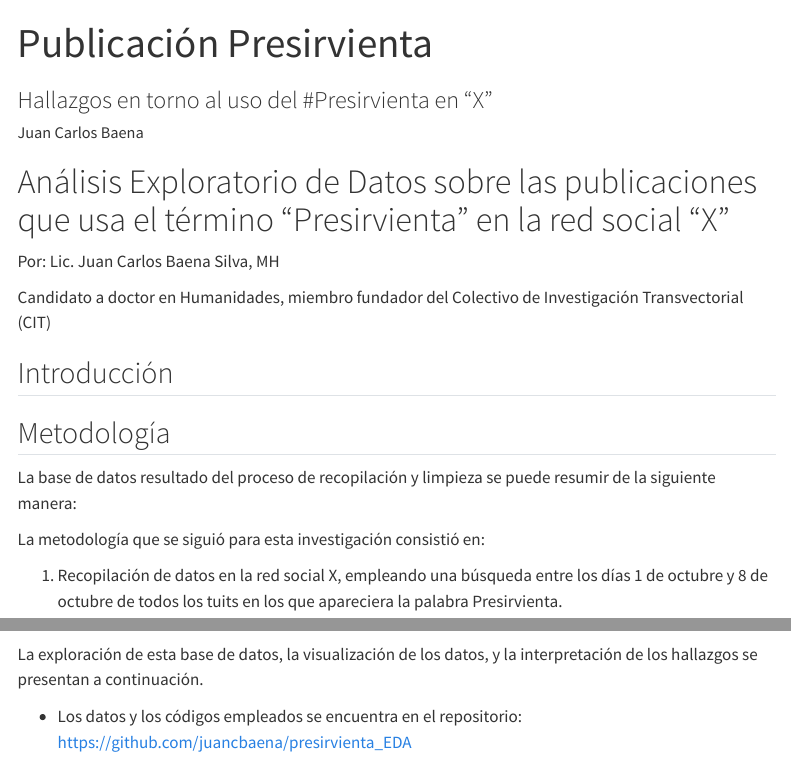
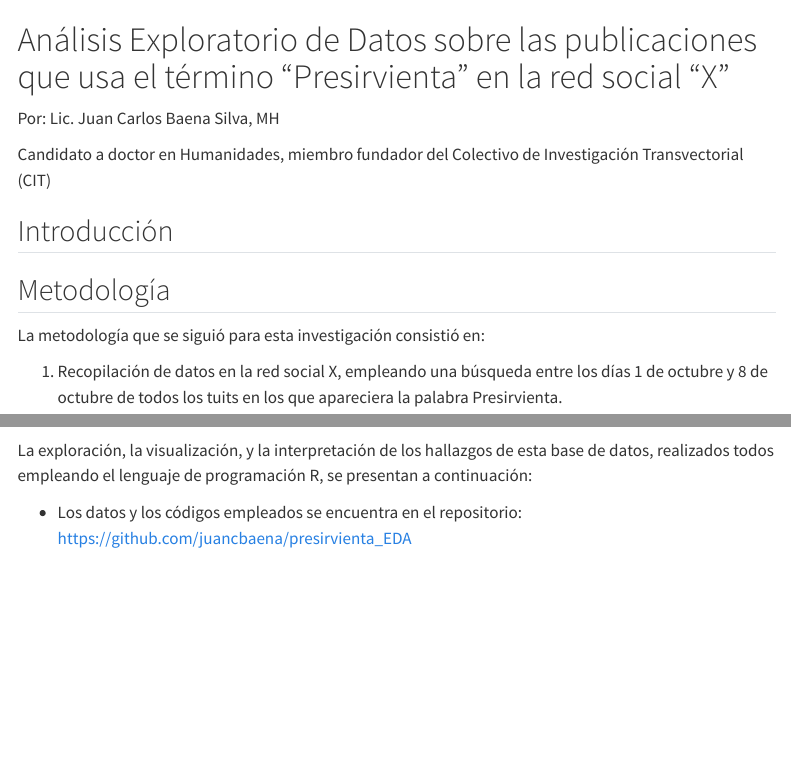
Before and after one commit to juancbaena/presirvienta_EDA, a Quarto document (publicacion.qmd): the page in a window 1100 px wide, from its top, and a second part further down, joined at a grey line. Rendered offline with R 4.5, knitr and Pandoc in place of Quarto, with nearby package versions; some code elsewhere in the file could not run offline; menus at the side of the page are left out.

Commit message:
detalles

````diff
--- a/publicacion.qmd
+++ b/publicacion.qmd
@@ -1,7 +1,4 @@
 ---
-title: "Publicación Presirvienta"
-subtitle: 'Hallazgos en torno al uso del #Presirvienta en "X"'
-author: "Juan Carlos Baena"
 format: html
 toc: true
 ---
@@ -53,7 +50,6 @@ tidy_presirvienta <- tidy_presirvienta %>%
 
 ```
 
-La base de datos resultado del proceso de recopilación y limpieza se puede resumir de la siguiente manera:
 
 La metodología que se siguió para esta investigación consistió en:
 
@@ -67,7 +63,7 @@ La metodología que se siguió para esta investigación consistió en:
 
 ![](https://es.r4ds.hadley.nz/diagrams_w_text_as_path/es/data-science.svg)
 
-La exploración de esta base de datos, la visualización de los datos, y la interpretación de los hallazgos se presentan a continuación.
+La exploración, la visualización, y la interpretación de los hallazgos de esta base de datos, realizados todos empleando el lenguaje de programación R, se presentan a continuación:
 
 -   Los datos y los códigos empleados se encuentra en el repositorio: <https://github.com/juancbaena/presirvienta_EDA>
 
````
